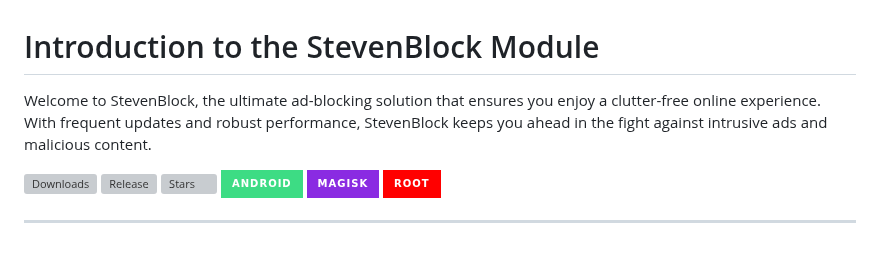
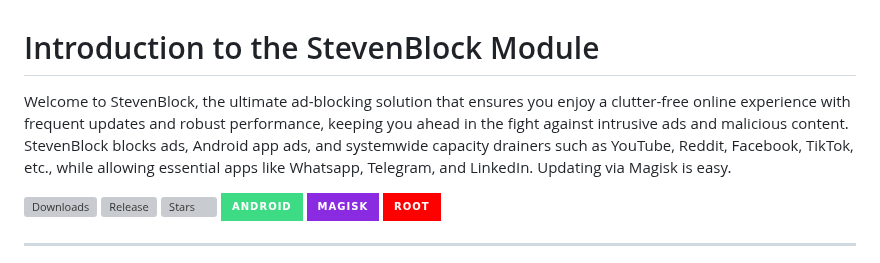
Before and after one commit to mikropsoft/StevenBlock, a Markdown page: README.md, the part around the change. Rendered like a GitHub page; badges without logos; grey boxes are pictures that could not be loaded.

```diff
--- a/README.md
+++ b/README.md
@@ -1,6 +1,6 @@
 # Introduction to the StevenBlock Module
 
-Welcome to StevenBlock, the ultimate ad-blocking solution that ensures you enjoy a clutter-free online experience. With frequent updates and robust performance, StevenBlock keeps you ahead in the fight against intrusive ads and malicious content.
+Welcome to StevenBlock, the ultimate ad-blocking solution that ensures you enjoy a clutter-free online experience with frequent updates and robust performance, keeping you ahead in the fight against intrusive ads and malicious content. StevenBlock blocks ads, Android app ads, and systemwide capacity drainers such as YouTube, Reddit, Facebook, TikTok, etc., while allowing essential apps like Whatsapp, Telegram, and LinkedIn. Updating via Magisk is easy.
 
 ![Downloads](https://img.shields.io/github/downloads/mikropsoft/StevenBlock/total?color=green&style=for-the-badge)
 ![Release](https://img.shields.io/github/v/release/mikropsoft/StevenBlock?style=for-the-badge)
```
